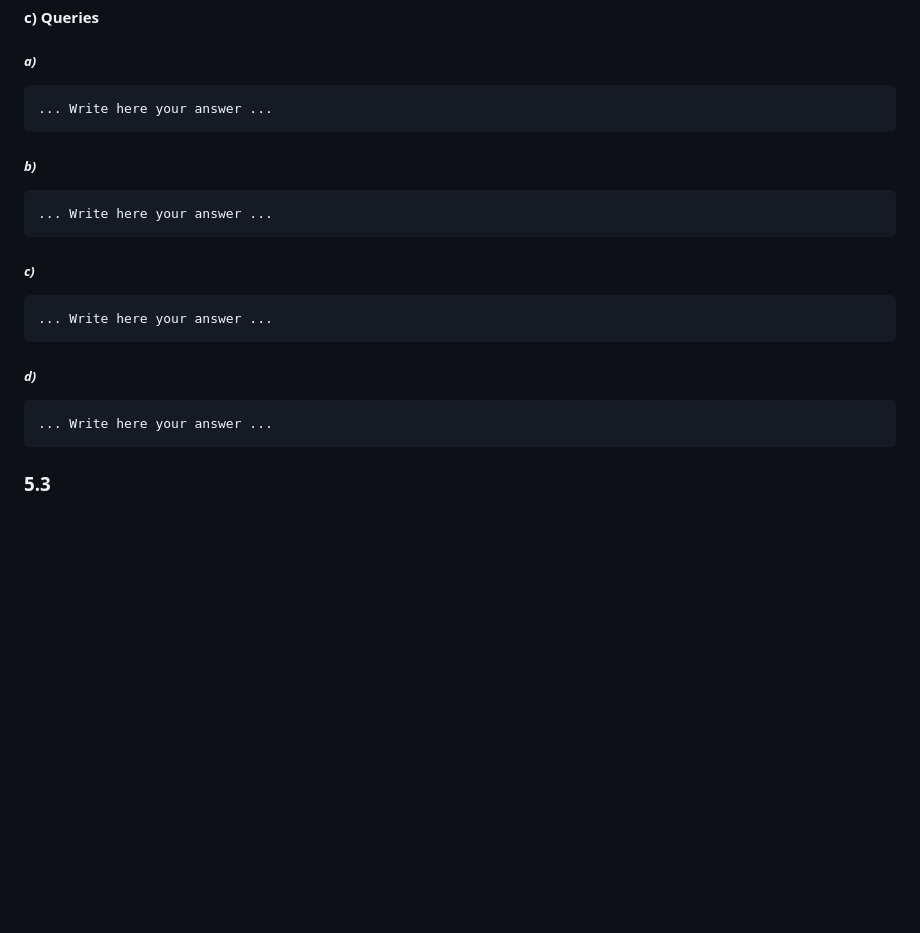
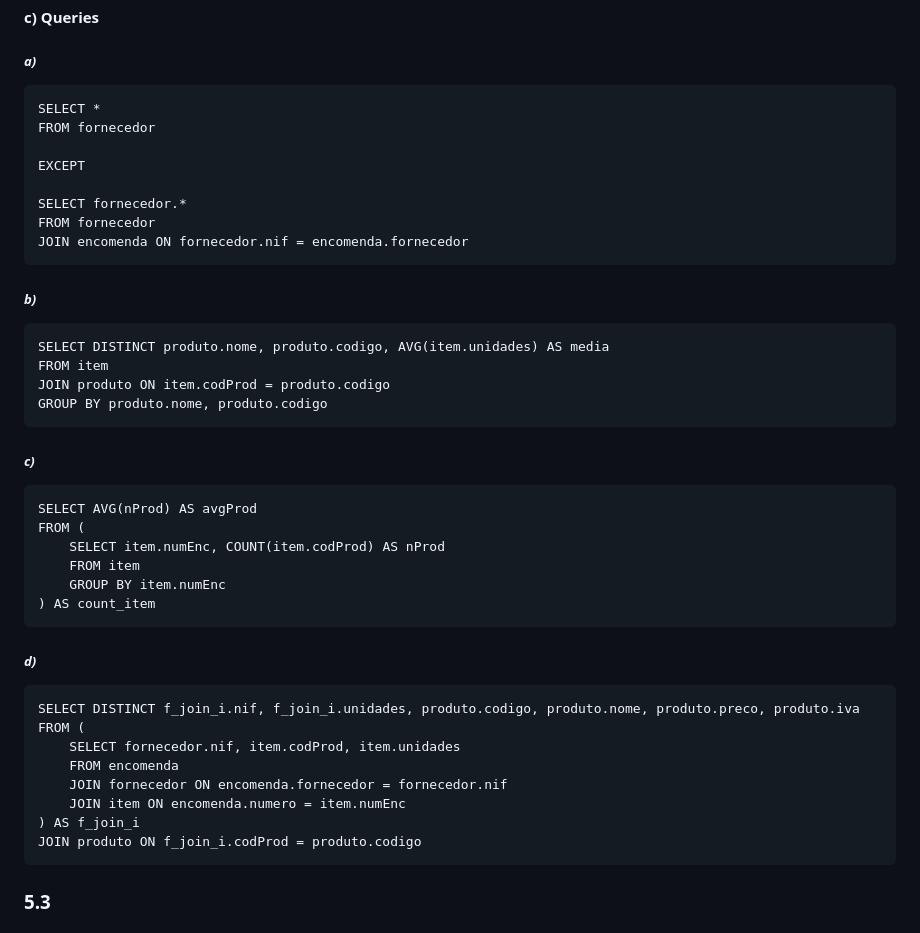
Before and after one commit to Gui113893/DataBase-Project, a Markdown page: Práticas/Aula06/aula6_submit.md, the part around one of its changes. GitHub-like rendering; blank space fills up the shorter version.

````diff
--- a/Práticas/Aula06/aula6_submit.md
+++ b/Práticas/Aula06/aula6_submit.md
@@ -306,27 +306,49 @@ WHERE dept_location.Dlocation = 'Aveiro'
 ##### *a)*
 
 ```
-... Write here your answer ...
+SELECT *
+FROM fornecedor
+
+EXCEPT
+
+SELECT fornecedor.*
+FROM fornecedor
+JOIN encomenda ON fornecedor.nif = encomenda.fornecedor
 ```
 
 ##### *b)*
 
 ```
-... Write here your answer ...
+SELECT DISTINCT produto.nome, produto.codigo, AVG(item.unidades) AS media
+FROM item
+JOIN produto ON item.codProd = produto.codigo
+GROUP BY produto.nome, produto.codigo
 ```
 
 
 ##### *c)*
 
 ```
-... Write here your answer ...
+SELECT AVG(nProd) AS avgProd
+FROM (
+    SELECT item.numEnc, COUNT(item.codProd) AS nProd
+    FROM item
+    GROUP BY item.numEnc
+) AS count_item
 ```
 
 
 ##### *d)*
 
 ```
-... Write here your answer ...
+SELECT DISTINCT f_join_i.nif, f_join_i.unidades, produto.codigo, produto.nome, produto.preco, produto.iva
+FROM (
+    SELECT fornecedor.nif, item.codProd, item.unidades
+    FROM encomenda
+    JOIN fornecedor ON encomenda.fornecedor = fornecedor.nif
+    JOIN item ON encomenda.numero = item.numEnc
+) AS f_join_i
+JOIN produto ON f_join_i.codProd = produto.codigo
 ```
 
 ### 5.3
````
Also changed, not shown: other parts of Práticas/Aula06/aula6_submit.md (+43 -6 lines).
